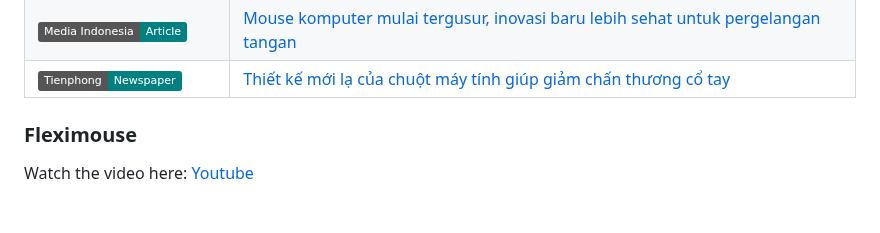
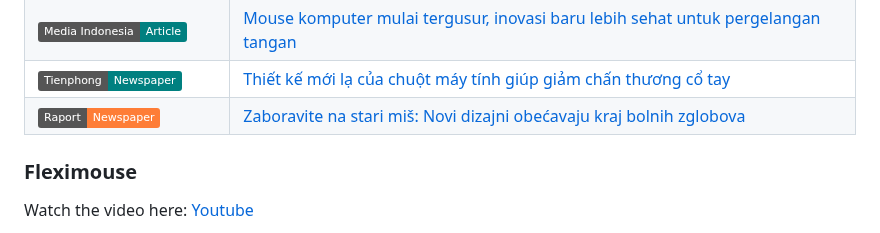
Before and after one commit to orioli/Modified-ISO-9241-9-, a Markdown page: README.md, the part around the change. Drawn GitHub-style; badges without logos; blank space fills up the shorter version.

```diff
--- a/README.md
+++ b/README.md
@@ -23,6 +23,9 @@
 | ![Canaltech](https://img.shields.io/badge/Canaltech-Article-brown) | [Adeus, mouse: novos (porém bizarros) formatos reduzirão lesões, aponta estudo](https://canaltech.com.br/saude/adeus-mouse-novos-porem-bizarros-formatos-reduzirao-lesoes-aponta-estudo/) |
 | ![Media Indonesia](https://img.shields.io/badge/Media%20Indonesia-Article-teal) | [Mouse komputer mulai tergusur, inovasi baru lebih sehat untuk pergelangan tangan](https://mediaindonesia.com/teknologi/812953/mouse-komputer-mulai-tergusur-inovasi-baru-lebih-sehat-untuk-pergelangan-tangan#goog_rewarded) |
 | ![Media Indonesia](https://img.shields.io/badge/Tienphong-Newspaper-teal) | [Thiết kế mới lạ của chuột máy tính giúp giảm chấn thương cổ tay](https://tienphong.vn/thiet-ke-moi-la-cua-chuot-may-tinh-giup-giam-chan-thuong-co-tay-post1780216.tpo) |
+| ![Media Indonesia](https://img.shields.io/badge/Raport-Newspaper-orange) | [Zaboravite na stari miš: Novi dizajni obećavaju kraj bolnih zglobova](https://raport.ba/zaboravite-na-stari-mis-novi-dizajni-obecavaju-kraj-bolnih-zglobova-ali-izgledaju-precudno/#google_vignette) |
+
+
 
 
 
```
